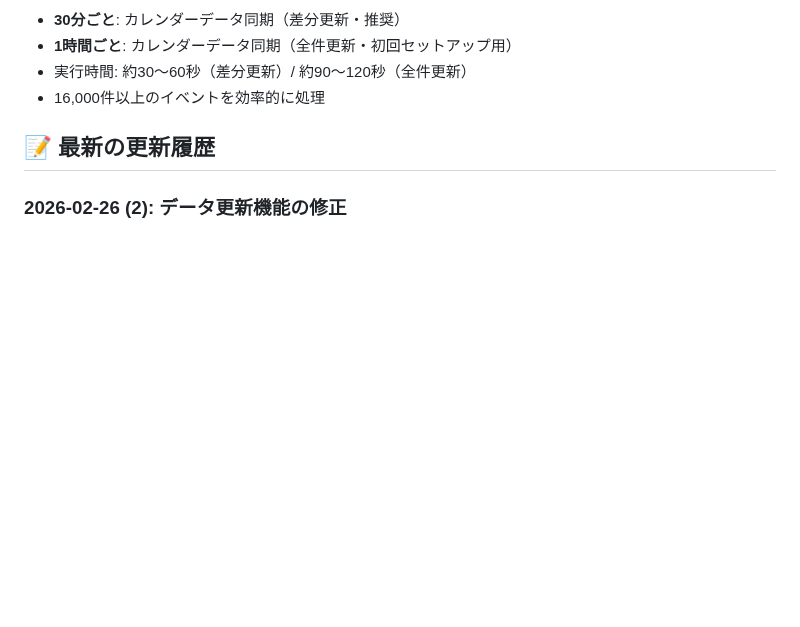
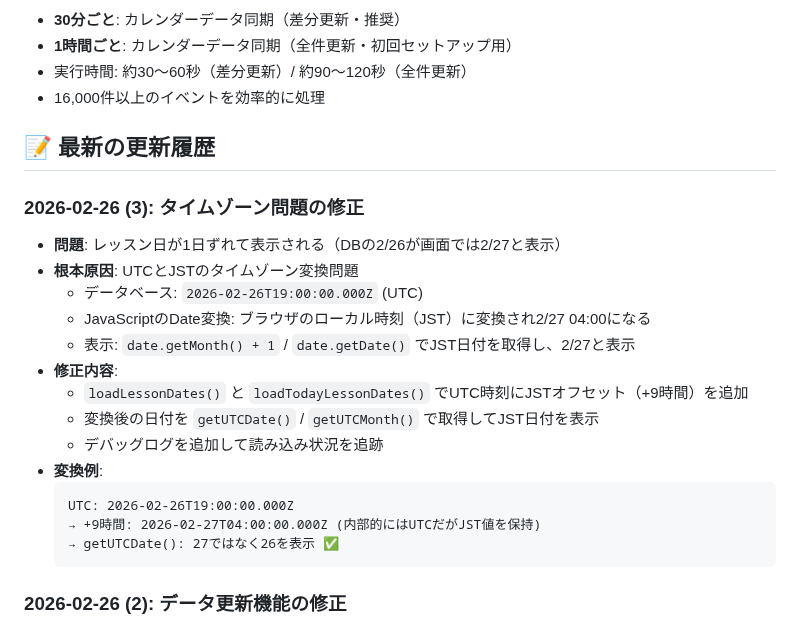
Before and after one commit to kyo10310415/wannav-student-management, a Markdown page: README.md, the part around the change. Rendered like a GitHub page; blank space fills up the shorter version.

Commit message:
Update README with timezone fix details

````diff
--- a/README.md
+++ b/README.md
@@ -419,6 +419,23 @@ npm run dev
 
 ## 📝 最新の更新履歴
 
+### 2026-02-26 (3): タイムゾーン問題の修正
+- **問題**: レッスン日が1日ずれて表示される（DBの2/26が画面では2/27と表示）
+- **根本原因**: UTCとJSTのタイムゾーン変換問題
+  - データベース: `2026-02-26T19:00:00.000Z` (UTC)
+  - JavaScriptのDate変換: ブラウザのローカル時刻（JST）に変換され2/27 04:00になる
+  - 表示: `date.getMonth() + 1` / `date.getDate()` でJST日付を取得し、2/27と表示
+- **修正内容**:
+  - `loadLessonDates()` と `loadTodayLessonDates()` でUTC時刻にJSTオフセット（+9時間）を追加
+  - 変換後の日付を `getUTCDate()` / `getUTCMonth()` で取得してJST日付を表示
+  - デバッグログを追加して読み込み状況を追跡
+- **変換例**:
+  ```
+  UTC: 2026-02-26T19:00:00.000Z
+  → +9時間: 2026-02-27T04:00:00.000Z (内部的にはUTCだがJST値を保持)
+  → getUTCDate(): 27ではなく26を表示 ✅
+  ```
+
 ### 2026-02-26 (2): データ更新機能の修正
 - **問題**: 「データ更新」ボタンを押してもアプリの表示が更新されない
 - **原因**: `refreshData()` 関数が `renderApp()` を await していなかった
````
